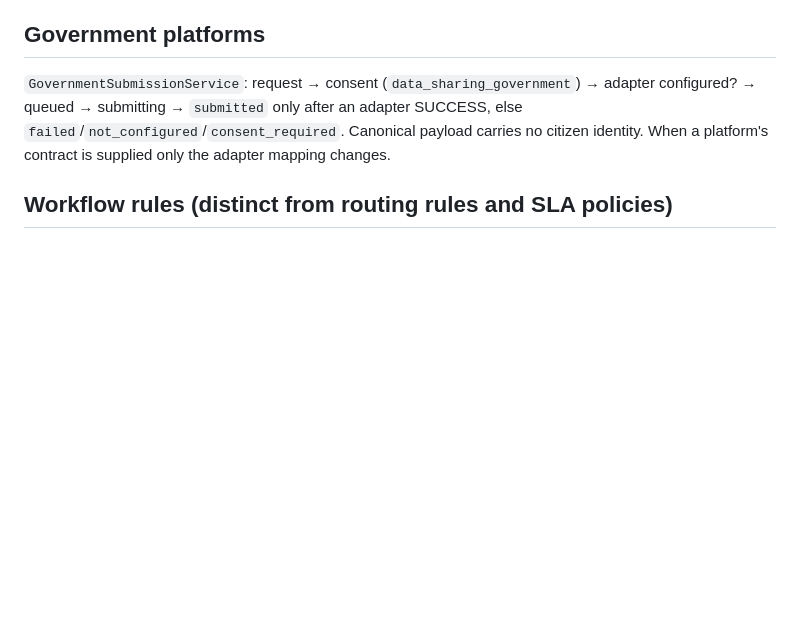
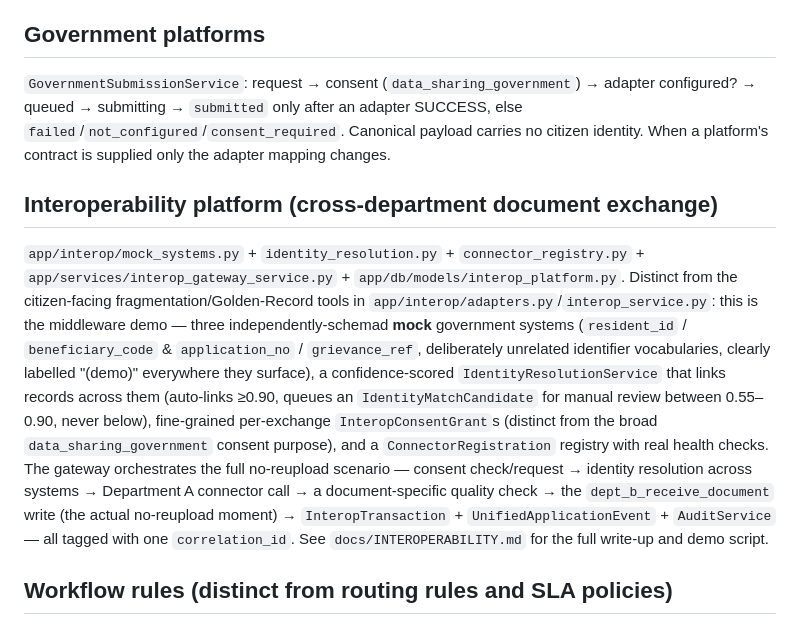
Before and after one commit to thirthpatel2-web/Civiclens, a Markdown page: ARCHITECTURE.md, the part around the change. Rendered like a GitHub page; blank space fills up the shorter version.

```diff
--- a/ARCHITECTURE.md
+++ b/ARCHITECTURE.md
@@ -32,6 +32,14 @@ provider/detection/confidence/warnings. No engine ⇒ `NOT_CONFIGURED`.
 `GovernmentSubmissionService`: request → consent (`data_sharing_government`) → adapter configured? → queued → submitting → `submitted` only after an adapter SUCCESS, else `failed`/`not_configured`/`consent_required`.
 Canonical payload carries no citizen identity. When a platform's contract is supplied only the adapter mapping changes.
 
+## Interoperability platform (cross-department document exchange)
+`app/interop/mock_systems.py` + `identity_resolution.py` + `connector_registry.py` + `app/services/interop_gateway_service.py` + `app/db/models/interop_platform.py`. Distinct from the citizen-facing fragmentation/Golden-Record
+tools in `app/interop/adapters.py`/`interop_service.py`: this is the middleware demo — three independently-schemad **mock** government systems (`resident_id` / `beneficiary_code` & `application_no` / `grievance_ref`, deliberately
+unrelated identifier vocabularies, clearly labelled "(demo)" everywhere they surface), a confidence-scored `IdentityResolutionService` that links records across them (auto-links ≥0.90, queues an `IdentityMatchCandidate` for manual
+review between 0.55–0.90, never below), fine-grained per-exchange `InteropConsentGrant`s (distinct from the broad `data_sharing_government` consent purpose), and a `ConnectorRegistration` registry with real health checks. The
+gateway orchestrates the full no-reupload scenario — consent check/request → identity resolution across systems → Department A connector call → a document-specific quality check → the `dept_b_receive_document` write (the
+actual no-reupload moment) → `InteropTransaction` + `UnifiedApplicationEvent` + `AuditService` — all tagged with one `correlation_id`. See `docs/INTEROPERABILITY.md` for the full write-up and demo script.
+
 ## Workflow rules (distinct from routing rules and SLA policies)
 `trigger + conditions → action` (`complaint.created | complaint.status_changed | scheduled`; escalate, auto_close, assign_least_loaded, notify_admins, add_internal_note). A pure matcher, an idempotent executor
 (unique rule×complaint), an event on the complaint, an audit record, admin CRUD (organisation-wide admins only) and a scheduled sweep for age-based rules.
```
Also changed, not shown: docs/DEMO_GUIDE.md (added, +125 -0 lines), docs/INTEROPERABILITY.md (added, +213 -0 lines).
